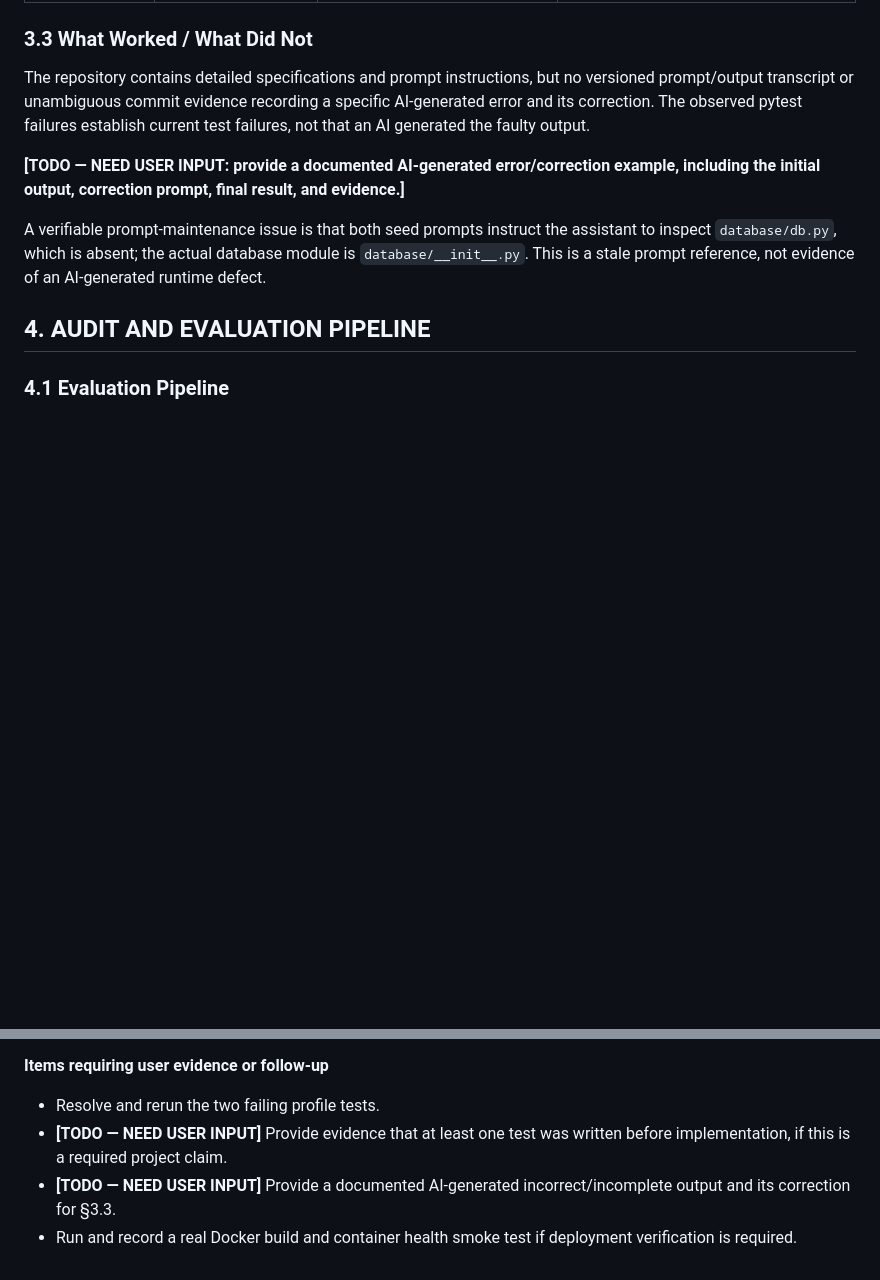
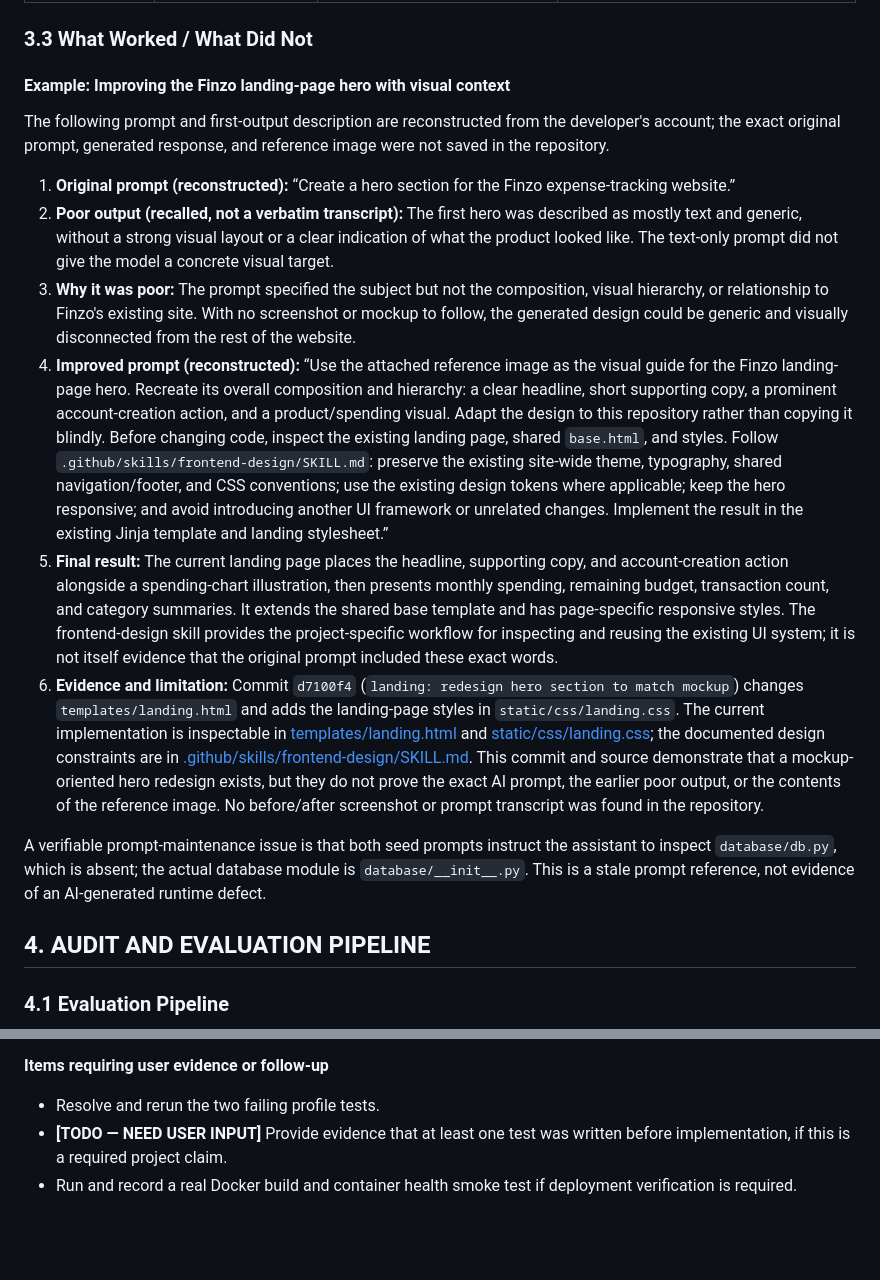
Before and after one commit to RiteshRG/finzo-expense-tracker, a Markdown page: report.md, 2 parts joined by grey strips. GitHub-like rendering; blank space fills up the shorter version.

```diff
--- a/report.md
+++ b/report.md
@@ -241,9 +241,16 @@ For the criterion “at least one test written before implementation”: **[TODO
 
 ### 3.3 What Worked / What Did Not
 
-The repository contains detailed specifications and prompt instructions, but no versioned prompt/output transcript or unambiguous commit evidence recording a specific AI-generated error and its correction. The observed pytest failures establish current test failures, not that an AI generated the faulty output.
+#### Example: Improving the Finzo landing-page hero with visual context
 
-**[TODO — NEED USER INPUT: provide a documented AI-generated error/correction example, including the initial output, correction prompt, final result, and evidence.]**
+The following prompt and first-output description are reconstructed from the developer's account; the exact original prompt, generated response, and reference image were not saved in the repository.
+
+1. **Original prompt (reconstructed):** “Create a hero section for the Finzo expense-tracking website.”
+2. **Poor output (recalled, not a verbatim transcript):** The first hero was described as mostly text and generic, without a strong visual layout or a clear indication of what the product looked like. The text-only prompt did not give the model a concrete visual target.
+3. **Why it was poor:** The prompt specified the subject but not the composition, visual hierarchy, or relationship to Finzo's existing site. With no screenshot or mockup to follow, the generated design could be generic and visually disconnected from the rest of the website.
+4. **Improved prompt (reconstructed):** “Use the attached reference image as the visual guide for the Finzo landing-page hero. Recreate its overall composition and hierarchy: a clear headline, short supporting copy, a prominent account-creation action, and a product/spending visual. Adapt the design to this repository rather than copying it blindly. Before changing code, inspect the existing landing page, shared `base.html`, and styles. Follow `.github/skills/frontend-design/SKILL.md`: preserve the existing site-wide theme, typography, shared navigation/footer, and CSS conventions; use the existing design tokens where applicable; keep the hero responsive; and avoid introducing another UI framework or unrelated changes. Implement the result in the existing Jinja template and landing stylesheet.”
+5. **Final result:** The current landing page places the headline, supporting copy, and account-creation action alongside a spending-chart illustration, then presents monthly spending, remaining budget, transaction count, and category summaries. It extends the shared base template and has page-specific responsive styles. The frontend-design skill provides the project-specific workflow for inspecting and reusing the existing UI system; it is not itself evidence that the original prompt included these exact words.
+6. **Evidence and limitation:** Commit `d7100f4` (`landing: redesign hero section to match mockup`) changes `templates/landing.html` and adds the landing-page styles in `static/css/landing.css`. The current implementation is inspectable in [templates/landing.html](./templates/landing.html) and [static/css/landing.css](./static/css/landing.css); the documented design constraints are in [.github/skills/frontend-design/SKILL.md](./.github/skills/frontend-design/SKILL.md). This commit and source demonstrate that a mockup-oriented hero redesign exists, but they do not prove the exact AI prompt, the earlier poor output, or the contents of the reference image. No before/after screenshot or prompt transcript was found in the repository.
 
 A verifiable prompt-maintenance issue is that both seed prompts instruct the assistant to inspect `database/db.py`, which is absent; the actual database module is `database/__init__.py`. This is a stale prompt reference, not evidence of an AI-generated runtime defect.
 
@@ -283,5 +290,4 @@ The current quality gate is **not fully green**: the observed pytest run has two
 
 - Resolve and rerun the two failing profile tests.
 - **[TODO — NEED USER INPUT]** Provide evidence that at least one test was written before implementation, if this is a required project claim.
-- **[TODO — NEED USER INPUT]** Provide a documented AI-generated incorrect/incomplete output and its correction for §3.3.
 - Run and record a real Docker build and container health smoke test if deployment verification is required.
```
Also changed, not shown: README.md (added, +125 -0 lines).
